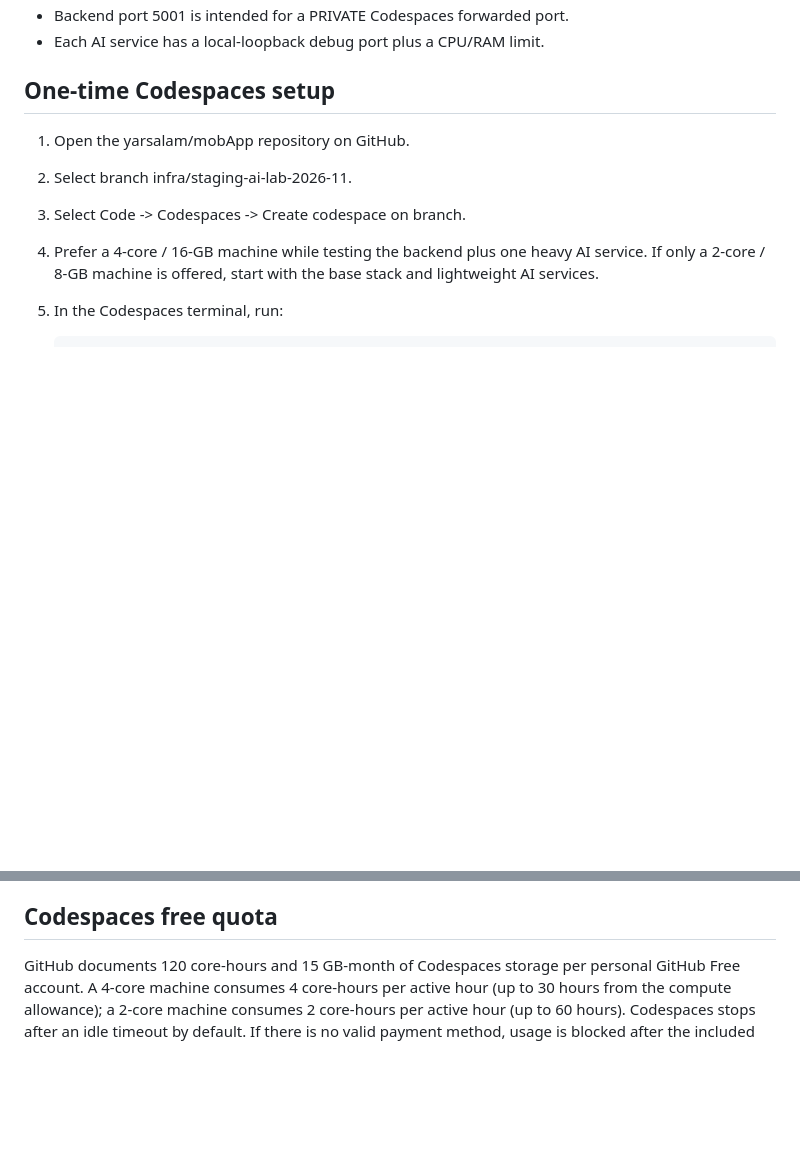
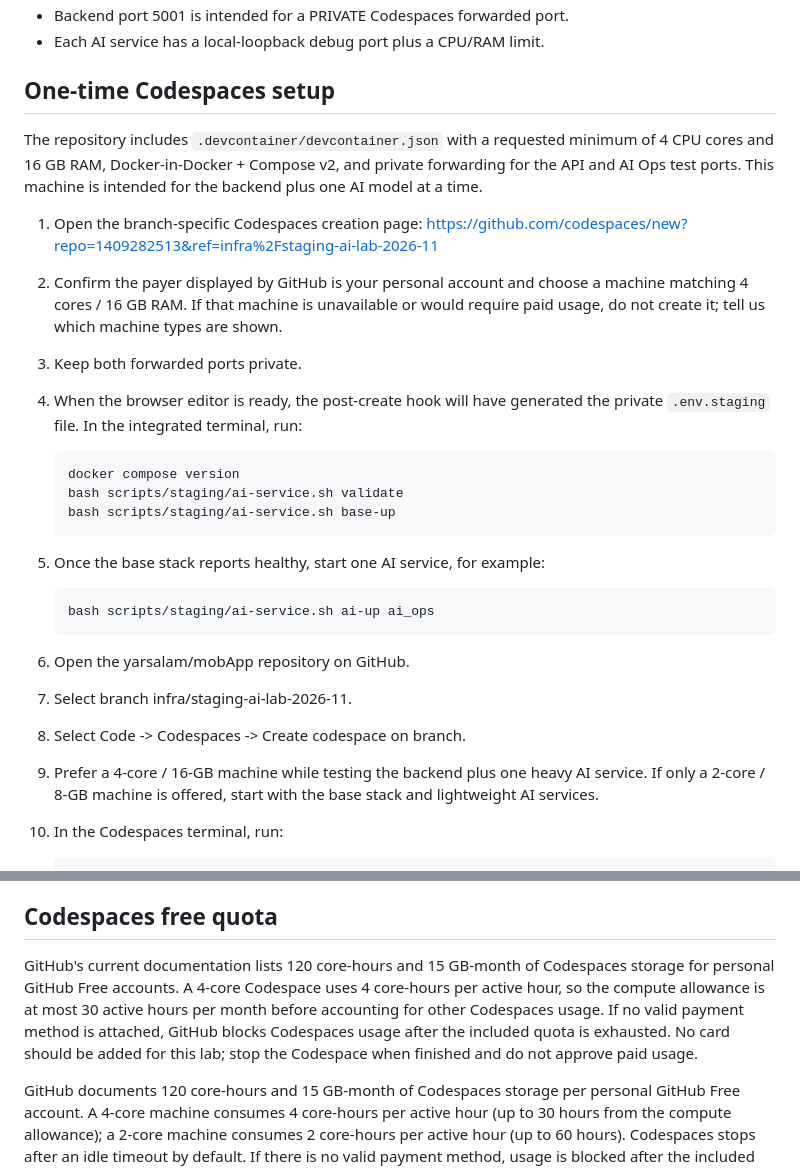
Before and after one commit to yarsalam/mobApp, a Markdown page: docs/STAGING_AI_LAB.md, 2 parts joined by grey strips. Rendered like a GitHub page; blank space fills up the shorter version.

Commit message:
docs(staging): add one-click Codespaces setup and free-quota guardrails

```diff
--- a/docs/STAGING_AI_LAB.md
+++ b/docs/STAGING_AI_LAB.md
@@ -16,6 +16,30 @@ sessions or real user uploads.
 - Each AI service has a local-loopback debug port plus a CPU/RAM limit.
 
 ## One-time Codespaces setup
+
+The repository includes `.devcontainer/devcontainer.json` with a requested
+minimum of 4 CPU cores and 16 GB RAM, Docker-in-Docker + Compose v2, and private
+forwarding for the API and AI Ops test ports. This machine is intended for the
+backend plus one AI model at a time.
+
+1. Open the branch-specific Codespaces creation page:
+   https://github.com/codespaces/new?repo=1409282513&ref=infra%2Fstaging-ai-lab-2026-11
+2. Confirm the payer displayed by GitHub is your personal account and choose a
+   machine matching 4 cores / 16 GB RAM. If that machine is unavailable or
+   would require paid usage, do not create it; tell us which machine types are
+   shown.
+3. Keep both forwarded ports private.
+4. When the browser editor is ready, the post-create hook will have generated
+   the private `.env.staging` file. In the integrated terminal, run:
+
+       docker compose version
+       bash scripts/staging/ai-service.sh validate
+       bash scripts/staging/ai-service.sh base-up
+
+5. Once the base stack reports healthy, start one AI service, for example:
+
+       bash scripts/staging/ai-service.sh ai-up ai_ops
+
 
 1. Open the yarsalam/mobApp repository on GitHub.
 2. Select branch infra/staging-ai-lab-2026-11.
@@ -112,6 +136,15 @@ synthetic suite alone does not authorize broad real-world marketing claims.
 
 ## Codespaces free quota
 
+GitHub's current documentation lists 120 core-hours and 15 GB-month of
+Codespaces storage for personal GitHub Free accounts. A 4-core Codespace uses
+4 core-hours per active hour, so the compute allowance is at most 30 active
+hours per month before accounting for other Codespaces usage. If no valid
+payment method is attached, GitHub blocks Codespaces usage after the included
+quota is exhausted. No card should be added for this lab; stop the Codespace
+when finished and do not approve paid usage.
+
+
 GitHub documents 120 core-hours and 15 GB-month of Codespaces storage per
 personal GitHub Free account. A 4-core machine consumes 4 core-hours per active
 hour (up to 30 hours from the compute allowance); a 2-core machine consumes 2
```
